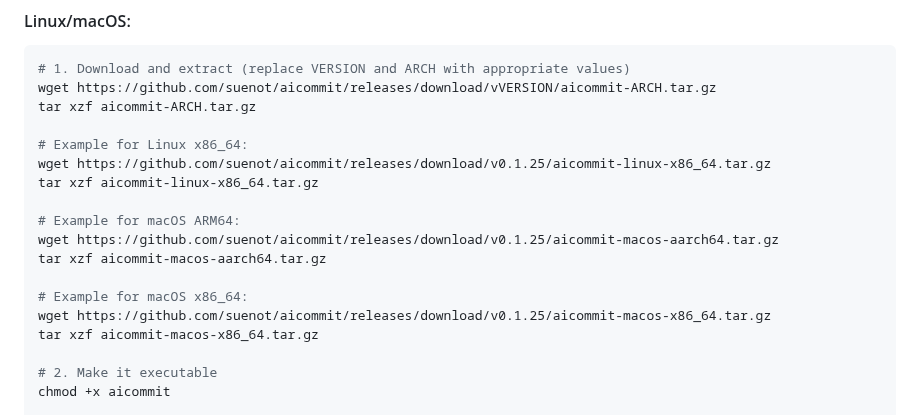
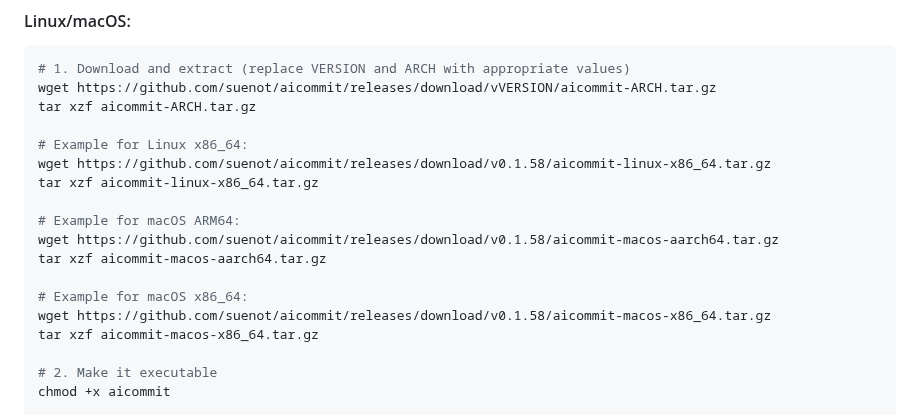
Before and after one commit to suenot/aicommit, a Markdown page: readme.md, the part around the change. Rendered like a GitHub page.

```diff
--- a/readme.md
+++ b/readme.md
@@ -83,15 +83,15 @@ wget https://github.com/suenot/aicommit/releases/download/vVERSION/aicommit-ARCH
 tar xzf aicommit-ARCH.tar.gz
 
 # Example for Linux x86_64:
-wget https://github.com/suenot/aicommit/releases/download/v0.1.25/aicommit-linux-x86_64.tar.gz
+wget https://github.com/suenot/aicommit/releases/download/v0.1.58/aicommit-linux-x86_64.tar.gz
 tar xzf aicommit-linux-x86_64.tar.gz
 
 # Example for macOS ARM64:
-wget https://github.com/suenot/aicommit/releases/download/v0.1.25/aicommit-macos-aarch64.tar.gz
+wget https://github.com/suenot/aicommit/releases/download/v0.1.58/aicommit-macos-aarch64.tar.gz
 tar xzf aicommit-macos-aarch64.tar.gz
 
 # Example for macOS x86_64:
-wget https://github.com/suenot/aicommit/releases/download/v0.1.25/aicommit-macos-x86_64.tar.gz
+wget https://github.com/suenot/aicommit/releases/download/v0.1.58/aicommit-macos-x86_64.tar.gz
 tar xzf aicommit-macos-x86_64.tar.gz
 
 # 2. Make it executable
```
